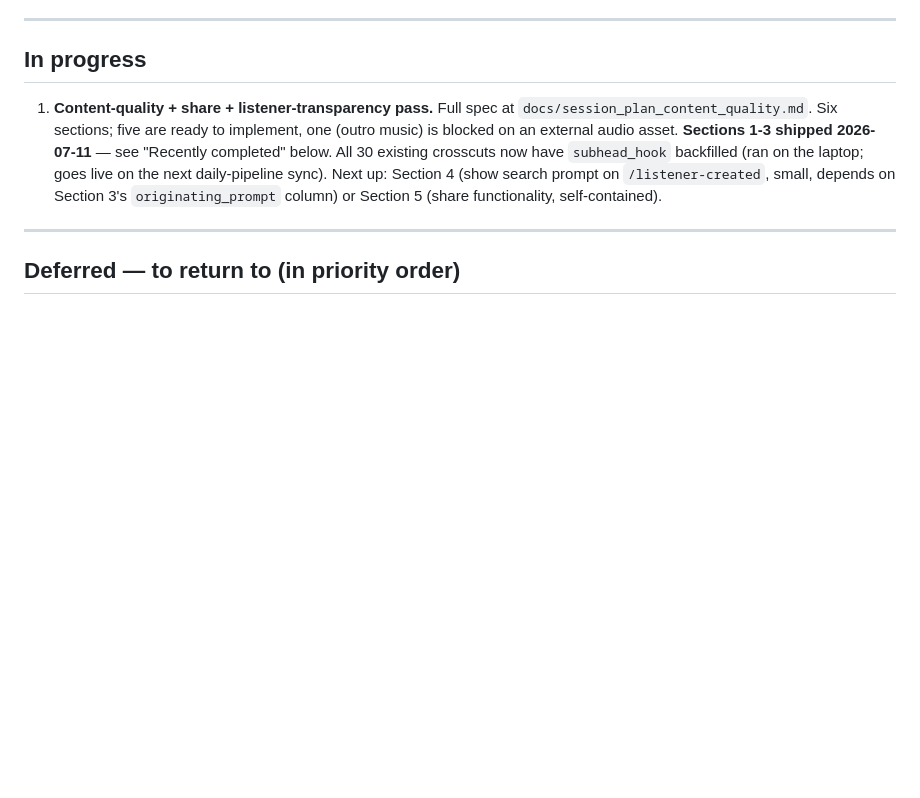
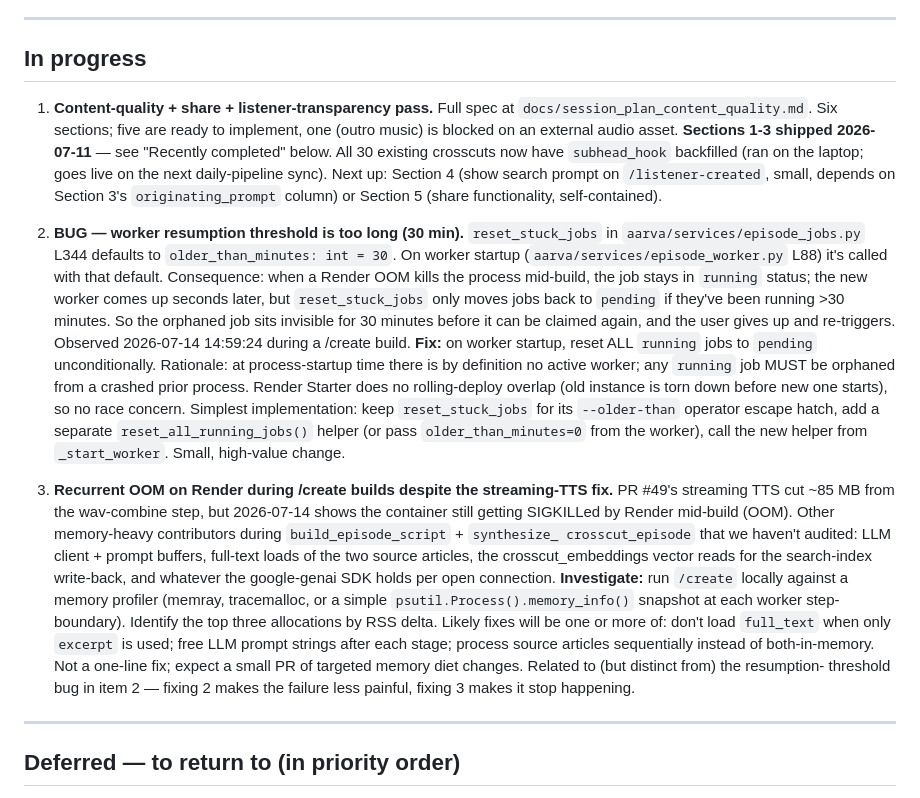
Before and after one commit to srik-create/aarva, a Markdown page: docs/roadmap.md, the part around one of its changes. Rendered like a GitHub page; blank space fills up the shorter version.

Commit message:
docs(roadmap): log worker-resume threshold bug + recurrent OOM investigation
- BUG (item 2): reset_stuck_jobs defaults to older_than_minutes=30,
  so when a Render OOM kills a build the orphaned 'running' job
  sits invisible for 30 min before the resumption path can re-claim
  it. Observed 2026-07-14 14:59. Fix: on worker startup reset ALL
  'running' jobs (no threshold) — at process-startup time no
  worker is active so any 'running' job is by definition orphaned.

- INVESTIGATION (item 3): OOM still happens despite the 2026-07-02
  streaming-TTS fix. Other allocations during build_episode_script
  are likely the current cause (full-text loads, LLM buffers,
  connection state). Needs profiling before a fix; expect a small
  memory-diet PR.

Last updated bumped to 2026-07-14.

```diff
--- a/docs/roadmap.md
+++ b/docs/roadmap.md
@@ -35,6 +35,50 @@ GitHub Pages.
    (show search prompt on `/listener-created`, small, depends on
    Section 3's `originating_prompt` column) or Section 5 (share
    functionality, self-contained).
+
+2. **BUG — worker resumption threshold is too long (30 min).**
+   `reset_stuck_jobs` in `aarva/services/episode_jobs.py` L344
+   defaults to `older_than_minutes: int = 30`. On worker startup
+   (`aarva/services/episode_worker.py` L88) it's called with that
+   default. Consequence: when a Render OOM kills the process
+   mid-build, the job stays in `running` status; the new worker
+   comes up seconds later, but `reset_stuck_jobs` only moves jobs
+   back to `pending` if they've been running >30 minutes. So the
+   orphaned job sits invisible for 30 minutes before it can be
+   claimed again, and the user gives up and re-triggers. Observed
+   2026-07-14 14:59:24 during a /create build.
+   **Fix:** on worker startup, reset ALL `running` jobs to
+   `pending` unconditionally. Rationale: at process-startup time
+   there is by definition no active worker; any `running` job
+   MUST be orphaned from a crashed prior process. Render Starter
+   does no rolling-deploy overlap (old instance is torn down
+   before new one starts), so no race concern. Simplest
+   implementation: keep `reset_stuck_jobs` for its
+   `--older-than` operator escape hatch, add a separate
+   `reset_all_running_jobs()` helper (or pass `older_than_minutes=0`
+   from the worker), call the new helper from `_start_worker`.
+   Small, high-value change.
+
+3. **Recurrent OOM on Render during /create builds despite the
+   streaming-TTS fix.** PR #49's streaming TTS cut ~85 MB from
+   the wav-combine step, but 2026-07-14 shows the container still
+   getting SIGKILLed by Render mid-build (OOM). Other memory-heavy
+   contributors during `build_episode_script` + `synthesize_
+   crosscut_episode` that we haven't audited: LLM client + prompt
+   buffers, full-text loads of the two source articles, the
+   crosscut_embeddings vector reads for the search-index write-back,
+   and whatever the google-genai SDK holds per open connection.
+   **Investigate:** run `/create` locally against a memory profiler
+   (memray, tracemalloc, or a simple `psutil.Process().memory_info()`
+   snapshot at each worker step-boundary). Identify the top three
+   allocations by RSS delta. Likely fixes will be one or more of:
+   don't load `full_text` when only `excerpt` is used;
+   free LLM prompt strings after each stage; process source
+   articles sequentially instead of both-in-memory. Not a
+   one-line fix; expect a small PR of targeted memory diet
+   changes. Related to (but distinct from) the resumption-
+   threshold bug in item 2 — fixing 2 makes the failure less
+   painful, fixing 3 makes it stop happening.
 
 ---
 
```
Also changed, not shown: other parts of docs/roadmap.md (+1 -1 lines).
